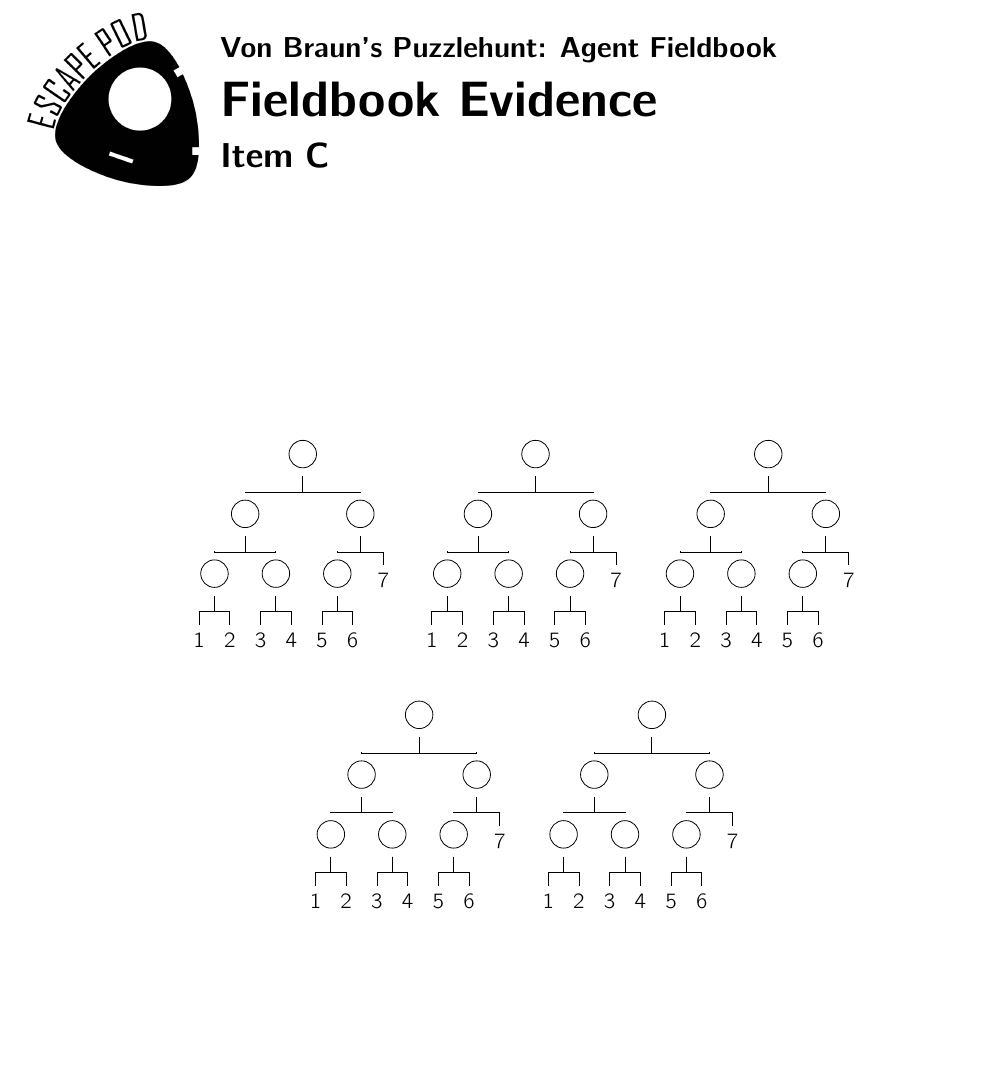
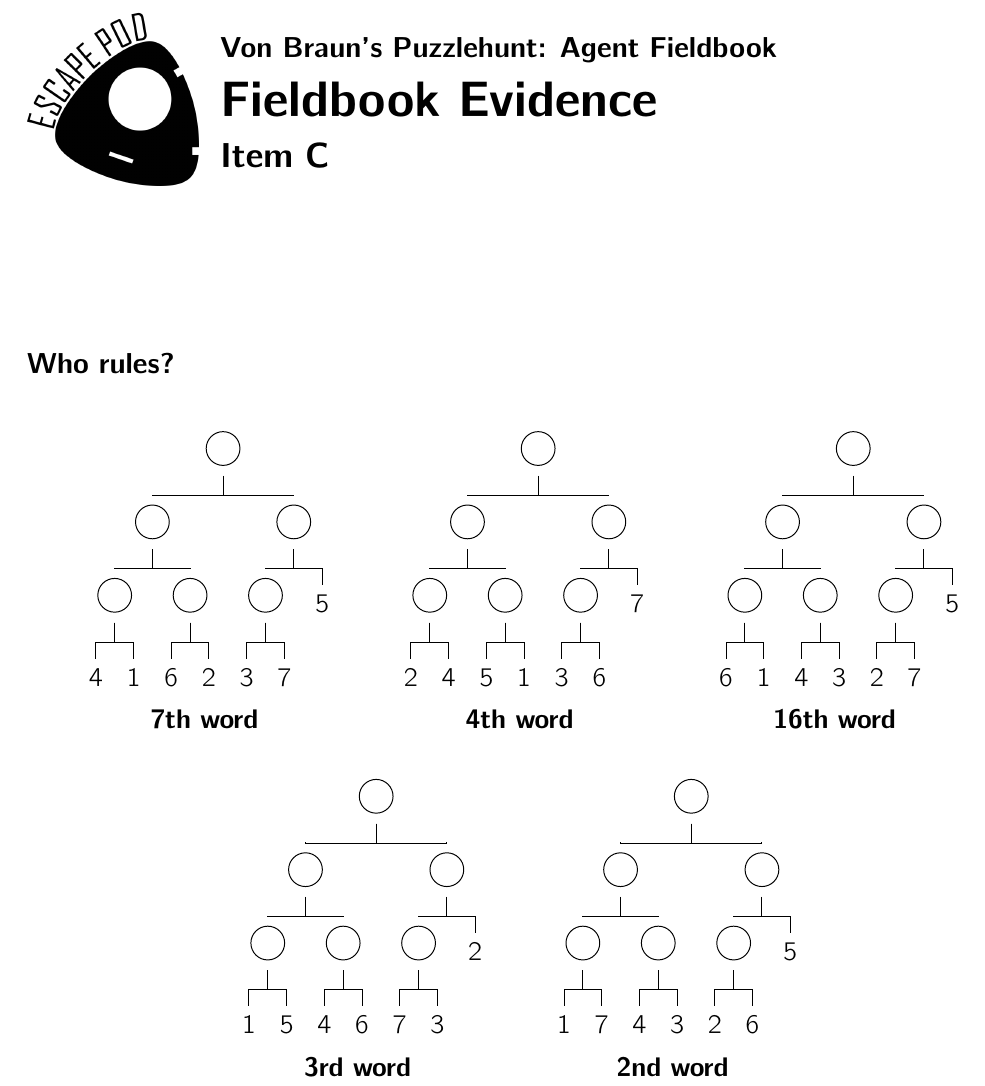
Before and after one commit to StevenClontz/escape-pod-puzzlehunt-2016, a LaTeX document (escape-pod-puzzlehunt-2016.tex): part of page 9 of 11, cut so that both start at the same text, the shorter picture padded with empty space. Compiled offline with pdfLaTeX.

Commit message:
finish puzzle 3

```diff
--- a/escape-pod-puzzlehunt-2016.tex
+++ b/escape-pod-puzzlehunt-2016.tex
@@ -291,7 +294,8 @@ your first clue on the morning of \{TODO date\}, and good luck!
   \newcommand{\escapePodTournamentSquare}{%
     \begin{tikzpicture}\draw (0,0) circle [radius=0.6em];\end{tikzpicture}%
   }
-  \newcommand{\escapePodTournament}[7]{
+  \newcommand{\escapePodTournament}[8]{
+    \begin{tabular}{c}
     \begin{tikzpicture}
       \tikzset{edge from parent/.style=
       {draw,
@@ -318,20 +322,22 @@ your first clue on the morning of \{TODO date\}, and good luck!
           #7
         ]
       ]
-    \end{tikzpicture}
+    \end{tikzpicture} \\
+    \textbf{#8} \vspace{1em}
+    \end{tabular}
   }
 
 \vfill
-  \begin{center}
-    \escapePodTournament{1}{2}{3}{4}{5}{6}{7}
-    \escapePodTournament{1}{2}{3}{4}{5}{6}{7}
-    \escapePodTournament{1}{2}{3}{4}{5}{6}{7}
-  \end{center}
-
-  \begin{center}
-    \escapePodTournament{1}{2}{3}{4}{5}{6}{7}
-    \escapePodTournament{1}{2}{3}{4}{5}{6}{7}
-  \end{center}
+\phSection{Who rules?}
+  \resizebox{\linewidth}{!}{
+    \begin{minipage}{0.8\linewidth}\centering
+      \escapePodTournament{4}{1}{6}{2}{3}{7}{5}{7th word} % P: rule 3
+      \escapePodTournament{2}{4}{5}{1}{3}{6}{7}{4th word} % O: rule 7
+      \escapePodTournament{6}{1}{4}{3}{2}{7}{5}{16th word} % L: rule 4
+      \escapePodTournament{1}{5}{4}{6}{7}{3}{2}{3rd word} % O: rule 1
+      \escapePodTournament{1}{7}{4}{3}{2}{6}{5}{2nd word} % S: rule 7
+    \end{minipage}
+  }
 \vfill\vfill
 
 
```
Also changed, not shown: escape-pod-puzzlehunt-2016.pdf, escape-pod-puzzlehunt-2016.tex (9 more changed lines).
